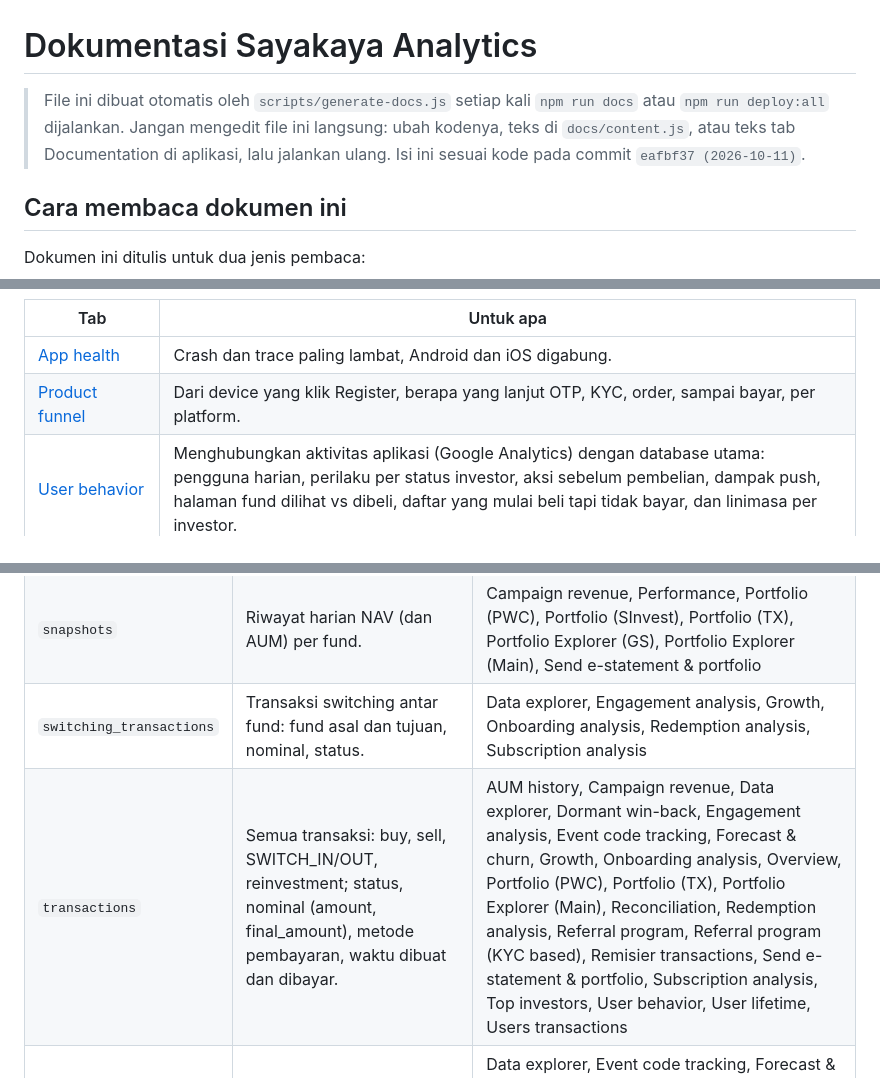
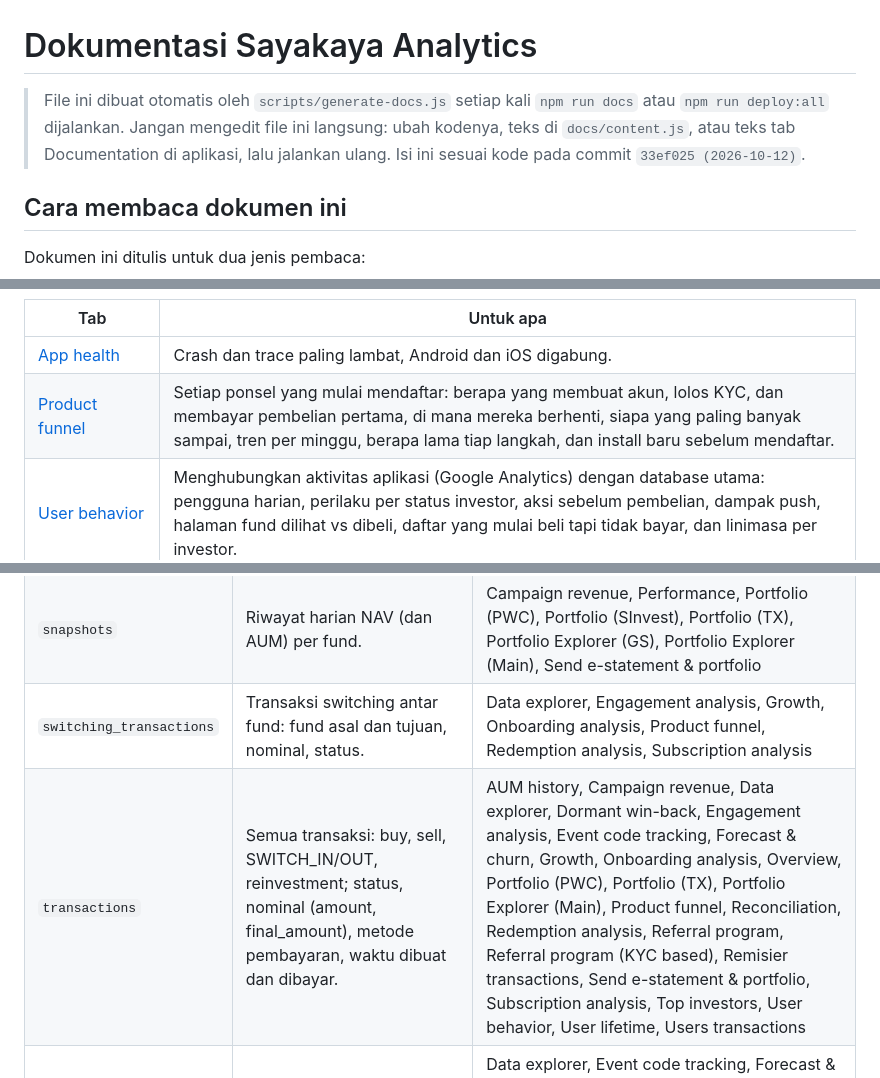
Before and after one commit to kukuh-haryobismoko/sayakaya-analytics, a Markdown page: DOKUMENTASI.md, 3 parts joined by grey strips. Drawn GitHub-style.

Commit message:
Regenerate project documentation

```diff
--- a/DOKUMENTASI.md
+++ b/DOKUMENTASI.md
@@ -1,6 +1,6 @@
 # Dokumentasi Sayakaya Analytics
 
-> File ini dibuat otomatis oleh `scripts/generate-docs.js` setiap kali `npm run docs` atau `npm run deploy:all` dijalankan. Jangan mengedit file ini langsung: ubah kodenya, teks di `docs/content.js`, atau teks tab Documentation di aplikasi, lalu jalankan ulang. Isi ini sesuai kode pada commit `eafbf37 (2026-10-11)`.
+> File ini dibuat otomatis oleh `scripts/generate-docs.js` setiap kali `npm run docs` atau `npm run deploy:all` dijalankan. Jangan mengedit file ini langsung: ubah kodenya, teks di `docs/content.js`, atau teks tab Documentation di aplikasi, lalu jalankan ulang. Isi ini sesuai kode pada commit `33ef025 (2026-10-12)`.
 
 ## Cara membaca dokumen ini
 
@@ -129,7 +129,7 @@ Urutan dan pengelompokan mengikuti sidebar aplikasi. Klik nama tab untuk penjela
 | Tab | Untuk apa |
 |---|---|
 | [App health](#tab-app-health) | Crash dan trace paling lambat, Android dan iOS digabung. |
-| [Product funnel](#tab-product-funnel) | Dari device yang klik Register, berapa yang lanjut OTP, KYC, order, sampai bayar, per platform. |
+| [Product funnel](#tab-product-funnel) | Setiap ponsel yang mulai mendaftar: berapa yang membuat akun, lolos KYC, dan membayar pembelian pertama, di mana mereka berhenti, siapa yang paling banyak sampai, tren per minggu, berapa lama tiap langkah, dan install baru sebelum mendaftar. |
 | [User behavior](#tab-user-behavior) | Menghubungkan aktivitas aplikasi (Google Analytics) dengan database utama: pengguna harian, perilaku per status investor, aksi sebelum pembelian, dampak push, halaman fund dilihat vs dibeli, daftar yang mulai beli tapi tidak bayar, dan linimasa per investor. |
 | [Subscription analysis](#tab-subscription-analysis) | Analisis alur beli (subscription) di aplikasi: funnel dari form beli sampai dibayar, dari layar mana orang membuka form beli, di mana mereka keluar dari alur beli, order per metode pembayaran (dibayar, kedaluwarsa, dibatalkan), layar dan aksi yang dilakukan pembeli sebelum membeli, waktu dari daftar ke pembelian pertama, jam dan hari beli, serta tombol nominal cepat. |
 | [Onboarding analysis](#tab-onboarding-analysis) | Dari akun dibuat sampai pembelian pertama: layar KYC yang dicapai di aplikasi, hasil review KYC, profil risiko, pembelian dibayar pertama, waktu mengisi KYC, jam review, dan bagian KYC yang dikembalikan. |
@@ -381,8 +381,8 @@ Salinan database produksi aplikasi Sayakaya di BigQuery: akun dan profil penggun
 | `management_fee_logs` | Rate fee manajemen per fund dan perubahannya, termasuk bagian AperD dan MI. | Campaign revenue, Remisier sharing (GS), Remisier sharing (PWC), Revenue (GS), Revenue (PWC), Revenue trend, User lifetime |
 | `portfolios` | Kepemilikan unit per investor per fund saat ini, beserta harga beli awal. | Data explorer, Engagement analysis, Forecast & churn, Growth, Overview, Portfolio (PWC), Portfolio (SInvest), Portfolio (TX), Portfolio Explorer (Main), Redemption analysis, Send e-statement & portfolio, User behavior |
 | `snapshots` | Riwayat harian NAV (dan AUM) per fund. | Campaign revenue, Performance, Portfolio (PWC), Portfolio (SInvest), Portfolio (TX), Portfolio Explorer (GS), Portfolio Explorer (Main), Send e-statement & portfolio |
-| `switching_transactions` | Transaksi switching antar fund: fund asal dan tujuan, nominal, status. | Data explorer, Engagement analysis, Growth, Onboarding analysis, Redemption analysis, Subscription analysis |
-| `transactions` | Semua transaksi: buy, sell, SWITCH_IN/OUT, reinvestment; status, nominal (amount, final_amount), metode pembayaran, waktu dibuat dan dibayar. | AUM history, Campaign revenue, Data explorer, Dormant win-back, Engagement analysis, Event code tracking, Forecast & churn, Growth, Onboarding analysis, Overview, Portfolio (PWC), Portfolio (TX), Portfolio Explorer (Main), Reconciliation, Redemption analysis, Referral program, Referral program (KYC based), Remisier transactions, Send e-statement & portfolio, Subscription analysis, Top investors, User behavior, User lifetime, Users transactions |
+| `switching_transactions` | Transaksi switching antar fund: fund asal dan tujuan, nominal, status. | Data explorer, Engagement analysis, Growth, Onboarding analysis, Product funnel, Redemption analysis, Subscription analysis |
+| `transactions` | Semua transaksi: buy, sell, SWITCH_IN/OUT, reinvestment; status, nominal (amount, final_amount), metode pembayaran, waktu dibuat dan dibayar. | AUM history, Campaign revenue, Data explorer, Dormant win-back, Engagement analysis, Event code tracking, Forecast & churn, Growth, Onboarding analysis, Overview, Portfolio (PWC), Portfolio (TX), Portfolio Explorer (Main), Product funnel, Reconciliation, Redemption analysis, Referral program, Referral program (KYC based), Remisier transactions, Send e-statement & portfolio, Subscription analysis, Top investors, User behavior, User lifetime, Users transactions |
 | `user_profiles` | Profil KYC: nama, nomor HP, tanggal lahir, gender, pekerjaan, tujuan investasi, level risiko. Kolom identitas sensitif disaring oleh dashboard. | Data explorer, Event code tracking, Forecast & churn, Growth, HNWI, Onboarding analysis, Overview, Referral activity, Referral program, Referral program (KYC based), Remisier sharing (GS), Remisier sharing (PWC), Remisier transactions, Send e-statement & portfolio, Subscription analysis, Top investors, User behavior, User lifetime, Users transactions |
 | `user_referrals` | Hubungan referral: siapa mengajak siapa dan kapan. | Referral activity, Referral program, Referral program (KYC based) |
 | `user_status_logs` | Riwayat perubahan status KYC (pending ke verified atau failed) beserta waktunya, sejak 21 Juli 2026. | Onboarding analysis |
```
Also changed, not shown: other parts of DOKUMENTASI.md (+30 -14 lines).
